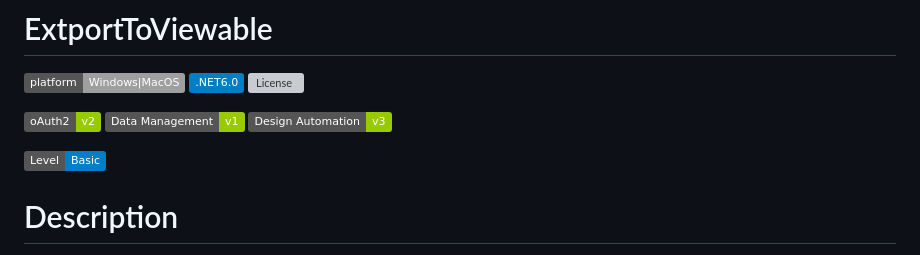
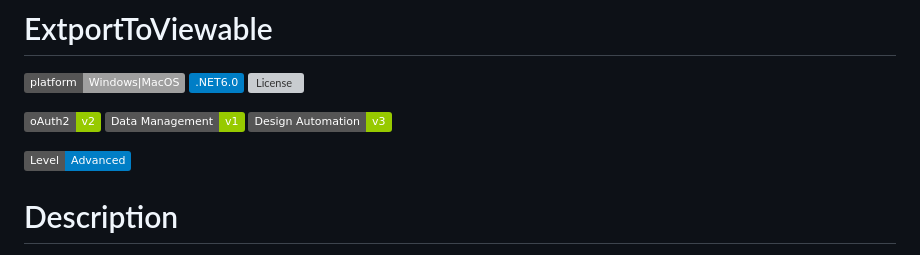
Before and after one commit to MadhukarMoogala/ExtportToViewable, a Markdown page: README.md, the part around the change. Rendered like a GitHub page; badges without logos; grey boxes are pictures that could not be loaded.

```diff
--- a/README.md
+++ b/README.md
@@ -8,7 +8,7 @@
 [![Data-Management](https://img.shields.io/badge/Data%20Management-v1-green.svg)](http://developer.autodesk.com/)
 [![Design-Automation](https://img.shields.io/badge/Design%20Automation-v3-green.svg)](http://developer.autodesk.com/)
 
-![Advanced](https://img.shields.io/badge/Level-Basic-blue.svg)
+![Advanced](https://img.shields.io/badge/Level-Advanced-blue.svg)
 
 # Description
 
```
